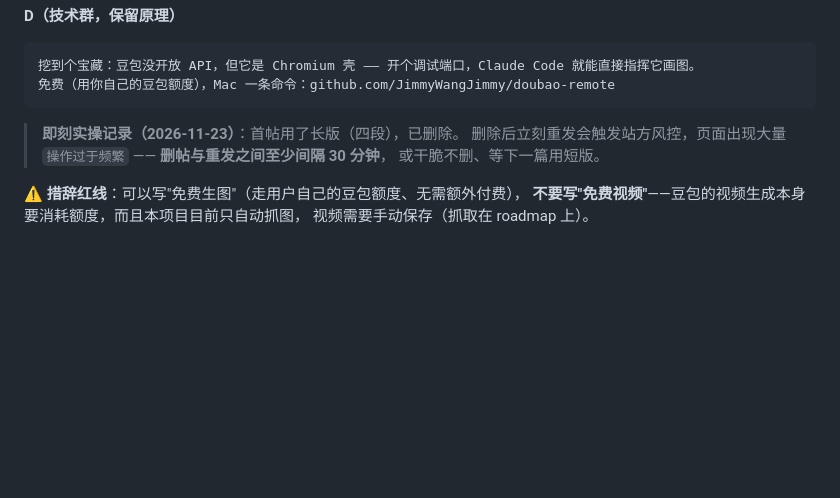
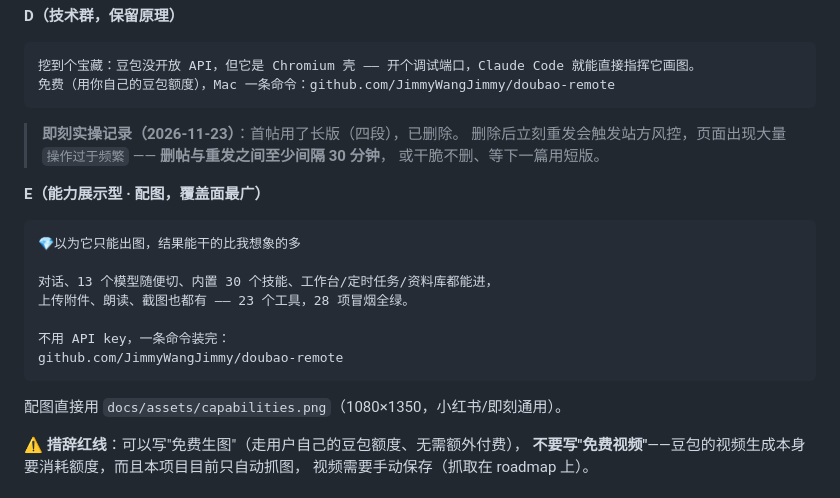
Before and after one commit to JimmyWangJimmy/doubao-remote, a Markdown page: docs/LAUNCH.md, the part around the change. GitHub-like rendering; blank space fills up the shorter version.

Commit message:
docs: add the capability poster and a breadth-first promo variant

````diff
--- a/docs/LAUNCH.md
+++ b/docs/LAUNCH.md
@@ -140,6 +140,18 @@ Mac 可用｜一条命令装完
 > 删除后立刻重发会触发站方风控，页面出现大量 `操作过于频繁` —— **删帖与重发之间至少间隔 30 分钟**，
 > 或干脆不删、等下一篇用短版。
 
+**E（能力展示型 · 配图，覆盖面最广）**
+```
+💎以为它只能出图，结果能干的比我想象的多
+
+对话、13 个模型随便切、内置 30 个技能、工作台/定时任务/资料库都能进，
+上传附件、朗读、截图也都有 —— 23 个工具，28 项冒烟全绿。
+
+不用 API key，一条命令装完：
+github.com/JimmyWangJimmy/doubao-remote
+```
+配图直接用 `docs/assets/capabilities.png`（1080×1350，小红书/即刻通用）。
+
 ⚠️ **措辞红线**：可以写"免费生图"（走用户自己的豆包额度、无需额外付费），
 **不要写"免费视频"**——豆包的视频生成本身要消耗额度，而且本项目目前只自动抓图，
 视频需要手动保存（抓取在 roadmap 上）。
````
Also changed, not shown: docs/CAPABILITIES.md (+2 -0 lines), docs/assets/capabilities.png (added).
